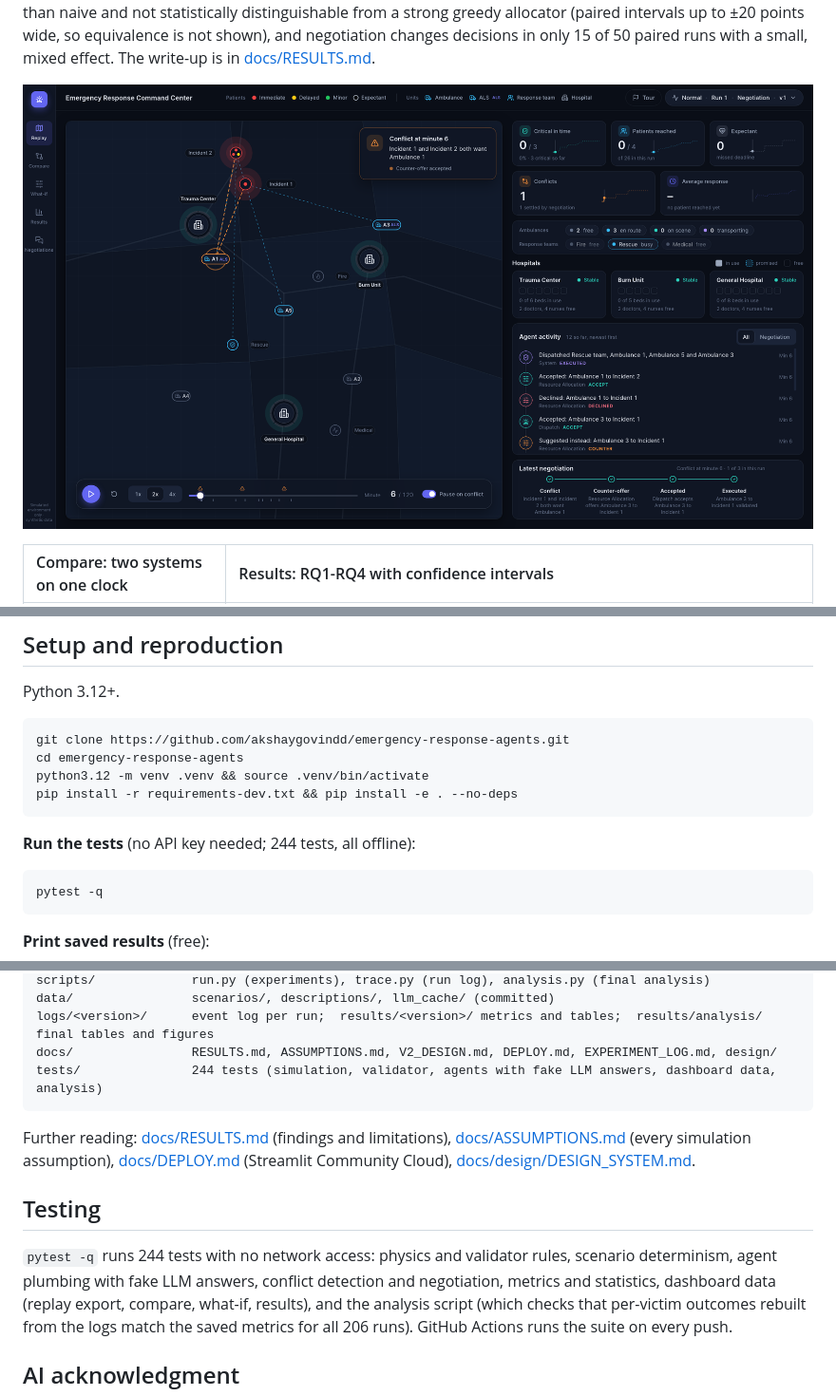
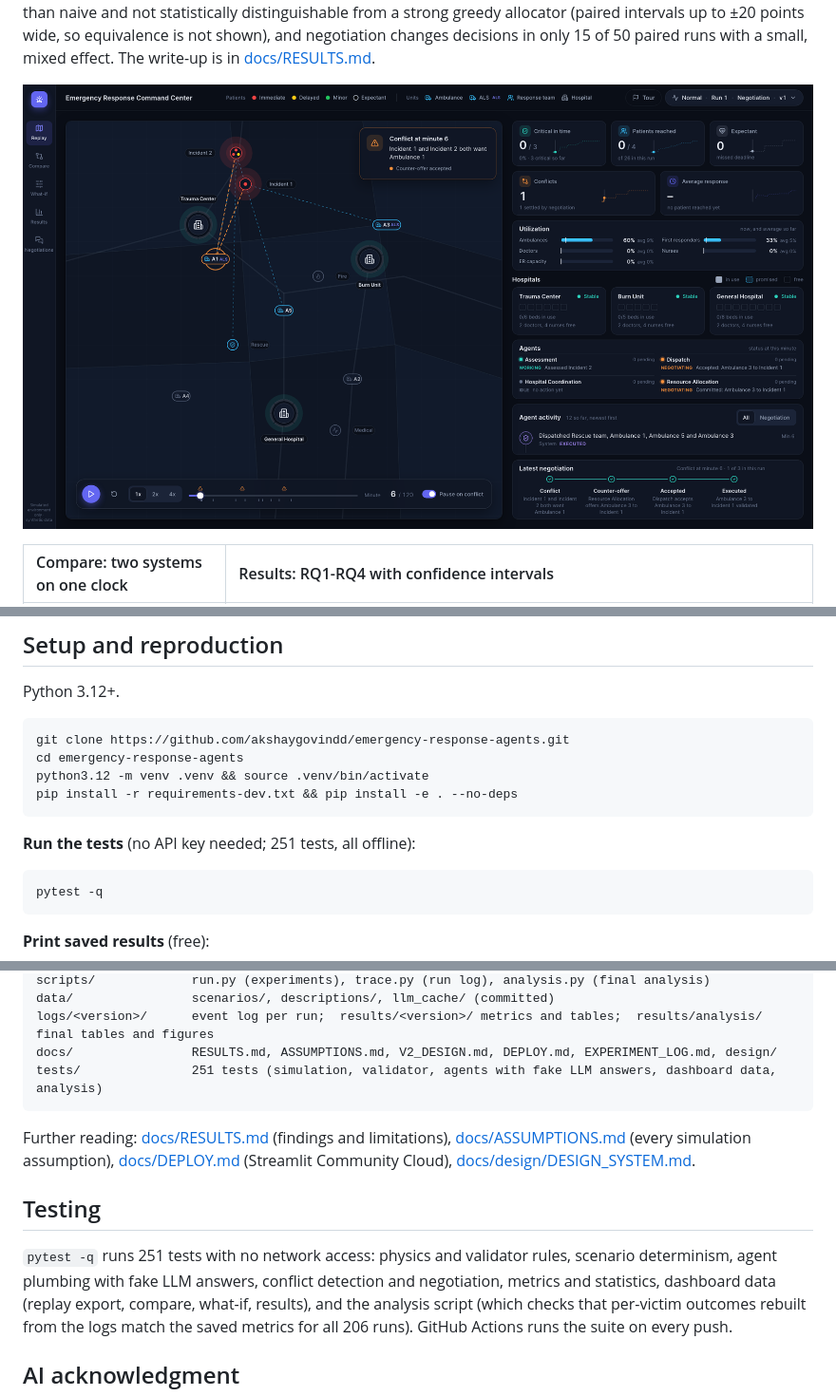
Before and after one commit to akshaygovindd/emergency-response-agents, a Markdown page: README.md, 3 parts joined by grey strips. Shown at 95% size. Rendered like a GitHub page; pictures changed too: docs/screenshots/replay_min6.png.

````diff
--- a/README.md
+++ b/README.md
@@ -97,7 +98,7 @@ python3.12 -m venv .venv && source .venv/bin/activate
 pip install -r requirements-dev.txt && pip install -e . --no-deps
 ```
 
-**Run the tests** (no API key needed; 244 tests, all offline):
+**Run the tests** (no API key needed; 251 tests, all offline):
 
 ```bash
 pytest -q
@@ -150,7 +151,7 @@ scripts/             run.py (experiments), trace.py (run log), analysis.py (fina
 data/                scenarios/, descriptions/, llm_cache/ (committed)
 logs/<version>/      event log per run;  results/<version>/ metrics and tables;  results/analysis/ final tables and figures
 docs/                RESULTS.md, ASSUMPTIONS.md, V2_DESIGN.md, DEPLOY.md, EXPERIMENT_LOG.md, design/
-tests/               244 tests (simulation, validator, agents with fake LLM answers, dashboard data, analysis)
+tests/               251 tests (simulation, validator, agents with fake LLM answers, dashboard data, analysis)
 ```
 
 Further reading: [docs/RESULTS.md](docs/RESULTS.md) (findings and limitations), [docs/ASSUMPTIONS.md](docs/ASSUMPTIONS.md) (every simulation assumption),
@@ -158,7 +159,7 @@ Further reading: [docs/RESULTS.md](docs/RESULTS.md) (findings and limitations),
 
 ## Testing
 
-`pytest -q` runs 244 tests with no network access: physics and validator rules, scenario determinism, agent plumbing with fake LLM answers, conflict detection and negotiation,
+`pytest -q` runs 251 tests with no network access: physics and validator rules, scenario determinism, agent plumbing with fake LLM answers, conflict detection and negotiation,
 metrics and statistics, dashboard data (replay export, compare, what-if, results), and the analysis script (which checks that per-victim outcomes rebuilt from the logs
 match the saved metrics for all 206 runs). GitHub Actions runs the suite on every push.
 
````
Also changed, not shown: other parts of README.md (+1 -0 lines), 9 other files.
